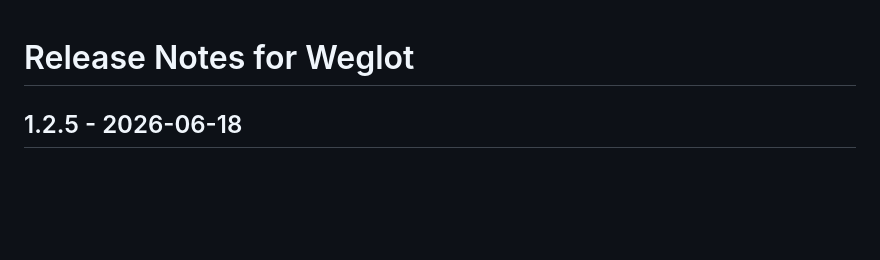
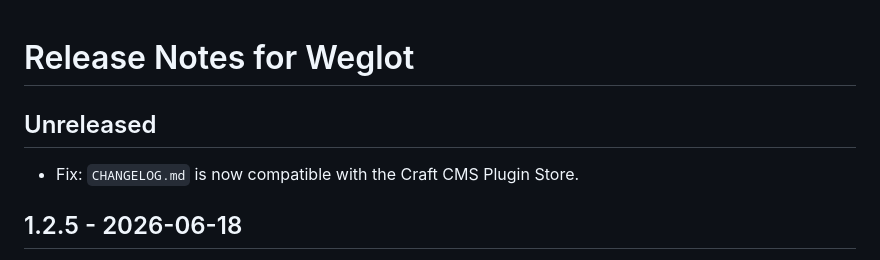
Before and after one commit to weglot/translate-craftcms, a Markdown page: CHANGELOG.md, the part around the change. Rendered like a GitHub page; blank space fills up the shorter version.

Commit message:
Unreleased items

```diff
--- a/CHANGELOG.md
+++ b/CHANGELOG.md
@@ -1,4 +1,8 @@
 # Release Notes for Weglot
+
+## Unreleased
+
+- Fix: `CHANGELOG.md` is now compatible with the Craft CMS Plugin Store.
 
 ## 1.2.5 - 2026-06-18
 
```
